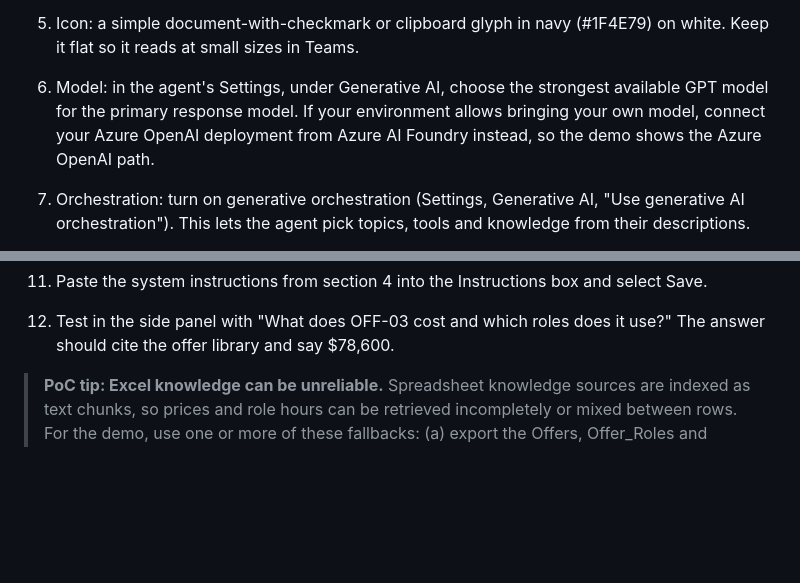
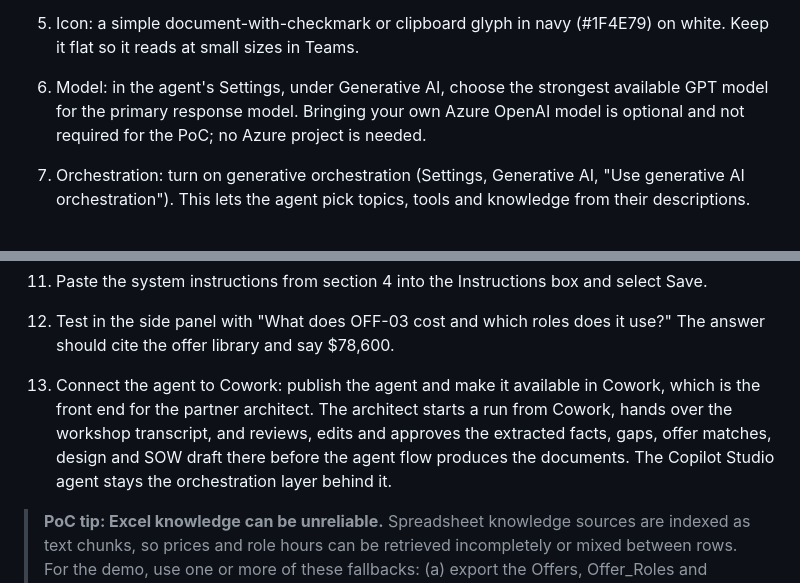
Before and after one commit to JerryMSFT/workshop-to-sow-agent, a Markdown page: copilot-studio/setup-pack.md, 2 parts joined by grey strips. Drawn GitHub-style; blank space fills up the shorter version.

```diff
--- a/copilot-studio/setup-pack.md
+++ b/copilot-studio/setup-pack.md
@@ -166,10 +180,9 @@ slightly in your tenant, look for the nearest equivalent.
     Teams.
 
 6.  Model: in the agent's Settings, under Generative AI, choose the
-    strongest available GPT model for the primary response model. If
-    your environment allows bringing your own model, connect your Azure
-    OpenAI deployment from Azure AI Foundry instead, so the demo shows
-    the Azure OpenAI path.
+    strongest available GPT model for the primary response model.
+    Bringing your own Azure OpenAI model is optional and not required
+    for the PoC; no Azure project is needed.
 
 7.  Orchestration: turn on generative orchestration (Settings,
     Generative AI, "Use generative AI orchestration"). This lets the
@@ -195,6 +208,14 @@ slightly in your tenant, look for the nearest equivalent.
 12. Test in the side panel with "What does OFF-03 cost and which roles
     does it use?" The answer should cite the offer library and say
     \$78,600.
+
+13. Connect the agent to Cowork: publish the agent and make it available
+    in Cowork, which is the front end for the partner architect. The
+    architect starts a run from Cowork, hands over the workshop
+    transcript, and reviews, edits and approves the extracted facts,
+    gaps, offer matches, design and SOW draft there before the agent
+    flow produces the documents. The Copilot Studio agent stays the
+    orchestration layer behind it.
 
 > **PoC tip: Excel knowledge can be unreliable.** Spreadsheet knowledge
 > sources are indexed as text chunks, so prices and role hours can be
```
Also changed, not shown: other parts of copilot-studio/setup-pack.md (+35 -21 lines), README.md (+20 -4 lines), docs/blueprint.md (+9 -9 lines), assets/architecture.png, 2 other files.
